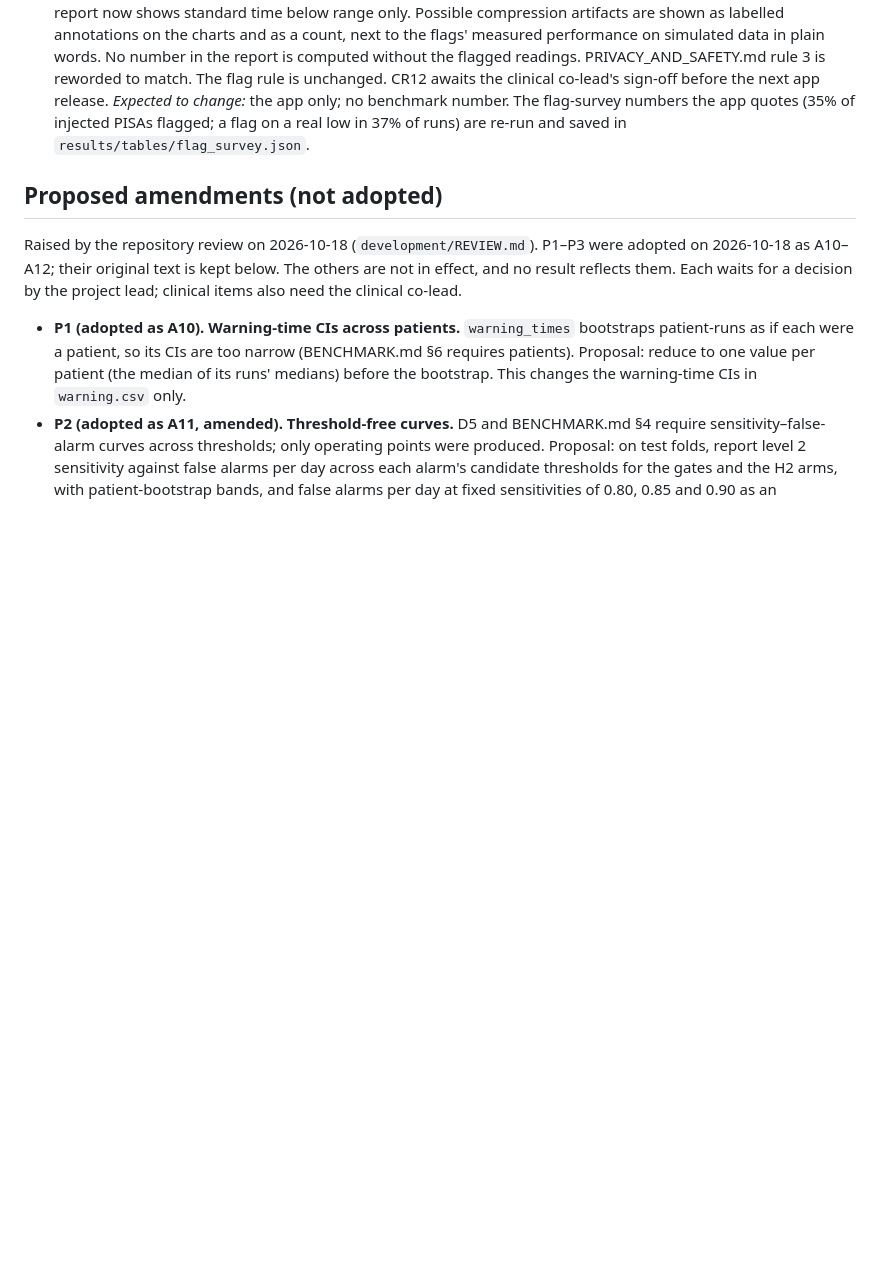
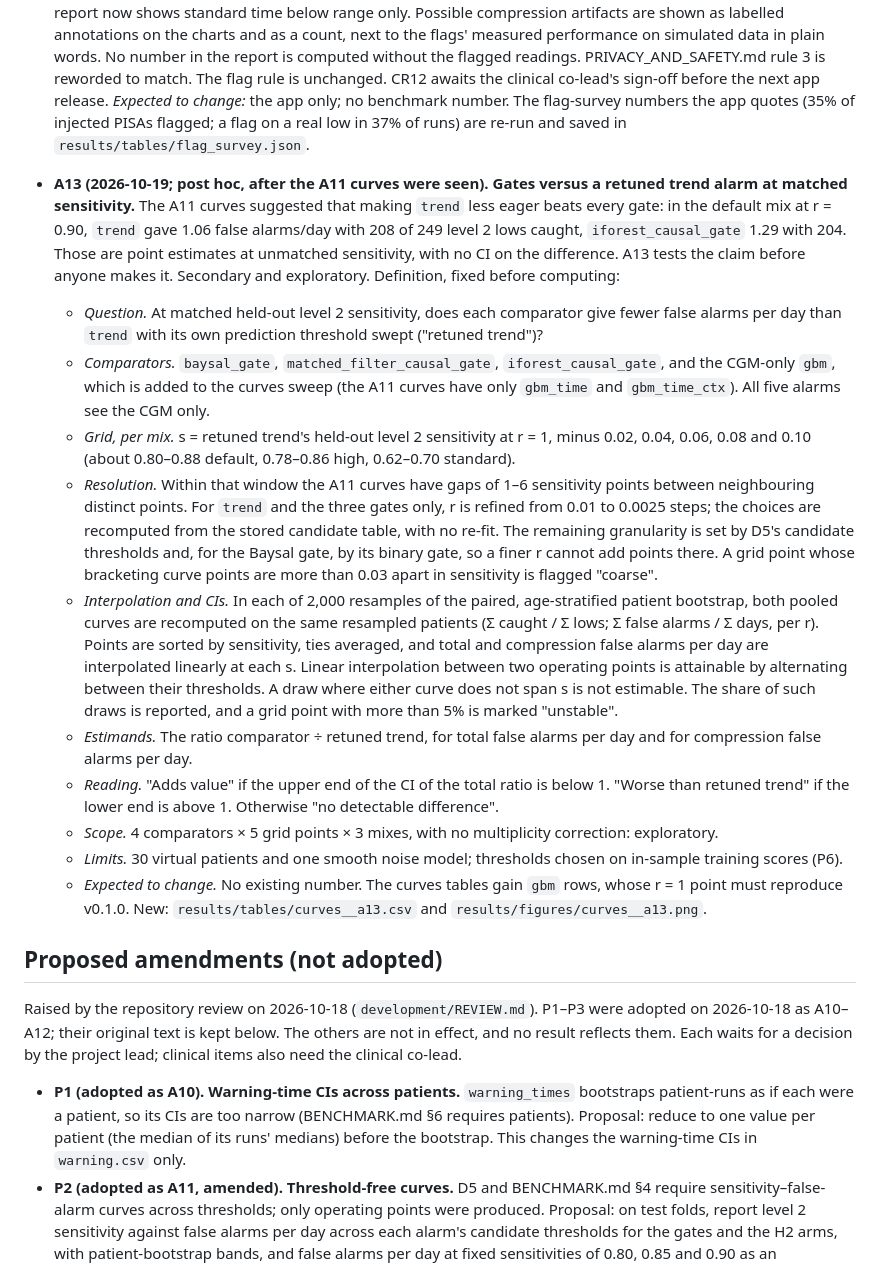
Before and after one commit to pkarakala/ghost-lows, a Markdown page: docs/DECISIONS.md, the part around the change. Drawn GitHub-style; blank space fills up the shorter version.

Commit message:
DECISIONS.md: amendment A13 (gates vs retuned trend at matched sensitivity), logged before computing
Secondary, post hoc. Fixes comparators (three gates, CGM-only gbm),
the per-mix sensitivity grid, the r refinement for trend and the gates,
the paired interpolated bootstrap, the reading rule and the scope.

Co-Authored-By: Claude <noreply@anthropic.com>

```diff
--- a/docs/DECISIONS.md
+++ b/docs/DECISIONS.md
@@ -68,6 +68,18 @@ Each entry gives the date, whether any full-benchmark result existed at the time
   - *Expected to change:* no existing number. New outputs: `results/curves/` and `results/tables/curves__*.csv`, a figure, and new text in `results/README.md` that restates the gates and H2 findings on the curves.
 - **A12 (2026-10-18; post hoc, after all v0.1.0 results were seen). The upload report no longer lowers time below range (adopts P3, as amended by the project lead).** In simulation a flag overlaps a real low in 37% of runs, so the column "time below range without possible compression artifacts" could leave out real low readings. The report now shows standard time below range only. Possible compression artifacts are shown as labelled annotations on the charts and as a count, next to the flags' measured performance on simulated data in plain words. No number in the report is computed without the flagged readings. PRIVACY_AND_SAFETY.md rule 3 is reworded to match. The flag rule is unchanged. CR12 awaits the clinical co-lead's sign-off before the next app release. *Expected to change:* the app only; no benchmark number. The flag-survey numbers the app quotes (35% of injected PISAs flagged; a flag on a real low in 37% of runs) are re-run and saved in `results/tables/flag_survey.json`.
 
+- **A13 (2026-10-19; post hoc, after the A11 curves were seen). Gates versus a retuned trend alarm at matched sensitivity.** The A11 curves suggested that making `trend` less eager beats every gate: in the default mix at r = 0.90, `trend` gave 1.06 false alarms/day with 208 of 249 level 2 lows caught, `iforest_causal_gate` 1.29 with 204. Those are point estimates at unmatched sensitivity, with no CI on the difference. A13 tests the claim before anyone makes it. Secondary and exploratory. Definition, fixed before computing:
+  - *Question.* At matched held-out level 2 sensitivity, does each comparator give fewer false alarms per day than `trend` with its own prediction threshold swept ("retuned trend")?
+  - *Comparators.* `baysal_gate`, `matched_filter_causal_gate`, `iforest_causal_gate`, and the CGM-only `gbm`, which is added to the curves sweep (the A11 curves have only `gbm_time` and `gbm_time_ctx`). All five alarms see the CGM only.
+  - *Grid, per mix.* s = retuned trend's held-out level 2 sensitivity at r = 1, minus 0.02, 0.04, 0.06, 0.08 and 0.10 (about 0.80–0.88 default, 0.78–0.86 high, 0.62–0.70 standard).
+  - *Resolution.* Within that window the A11 curves have gaps of 1–6 sensitivity points between neighbouring distinct points. For `trend` and the three gates only, r is refined from 0.01 to 0.0025 steps; the choices are recomputed from the stored candidate table, with no re-fit. The remaining granularity is set by D5's candidate thresholds and, for the Baysal gate, by its binary gate, so a finer r cannot add points there. A grid point whose bracketing curve points are more than 0.03 apart in sensitivity is flagged "coarse".
+  - *Interpolation and CIs.* In each of 2,000 resamples of the paired, age-stratified patient bootstrap, both pooled curves are recomputed on the same resampled patients (Σ caught / Σ lows; Σ false alarms / Σ days, per r). Points are sorted by sensitivity, ties averaged, and total and compression false alarms per day are interpolated linearly at each s. Linear interpolation between two operating points is attainable by alternating between their thresholds. A draw where either curve does not span s is not estimable. The share of such draws is reported, and a grid point with more than 5% is marked "unstable".
+  - *Estimands.* The ratio comparator ÷ retuned trend, for total false alarms per day and for compression false alarms per day.
+  - *Reading.* "Adds value" if the upper end of the CI of the total ratio is below 1. "Worse than retuned trend" if the lower end is above 1. Otherwise "no detectable difference".
+  - *Scope.* 4 comparators × 5 grid points × 3 mixes, with no multiplicity correction: exploratory.
+  - *Limits.* 30 virtual patients and one smooth noise model; thresholds chosen on in-sample training scores (P6).
+  - *Expected to change.* No existing number. The curves tables gain `gbm` rows, whose r = 1 point must reproduce v0.1.0. New: `results/tables/curves__a13.csv` and `results/figures/curves__a13.png`.
+
 ## Proposed amendments (not adopted)
 
 Raised by the repository review on 2026-10-18 (`development/REVIEW.md`). P1–P3 were adopted on 2026-10-18 as A10–A12; their original text is kept below. The others are not in effect, and no result reflects them. Each waits for a decision by the project lead; clinical items also need the clinical co-lead.
```
